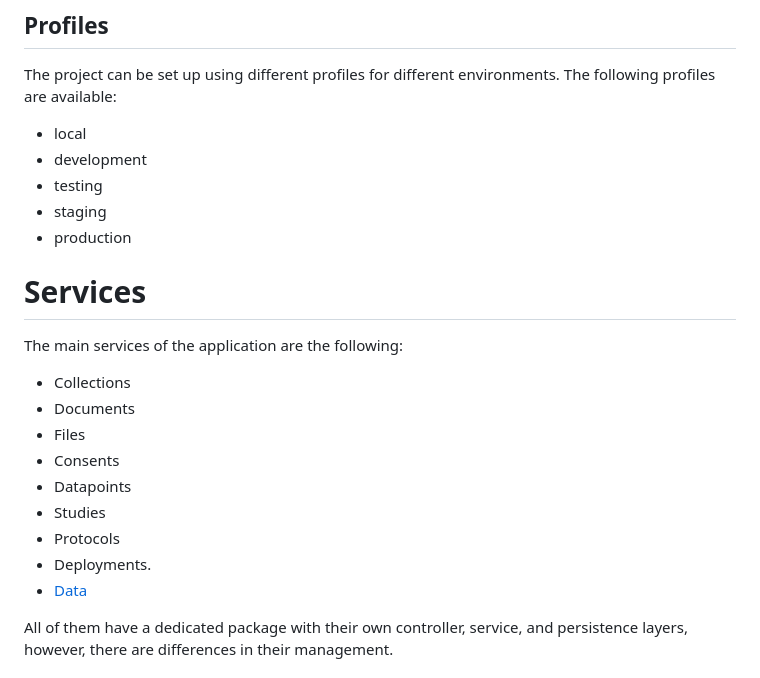
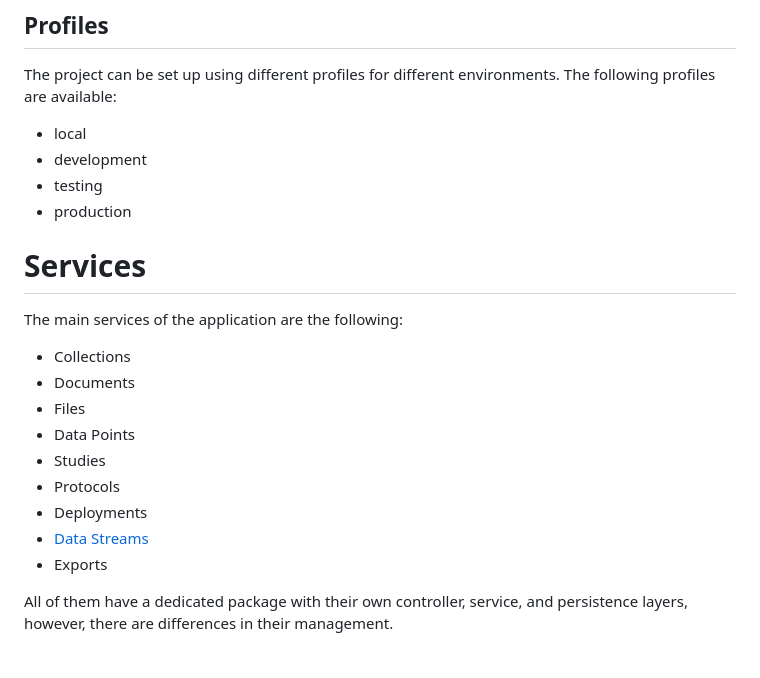
Before and after one commit to cph-cachet/carp-webservices-spring, a Markdown page: README.md, the part around the change. Rendered like a GitHub page.

Commit message:
Update documentation

```diff
--- a/README.md
+++ b/README.md
@@ -43,7 +43,6 @@ The project can be set up using different profiles for different environments. T
 - local
 - development
 - testing
-- staging
 - production
 
 # Services
@@ -53,12 +52,12 @@ The main services of the application are the following:
 * Collections
 * Documents
 * Files
-* Consents
-* Datapoints
+* Data Points
 * Studies
 * Protocols
-* Deployments.
-* [Data](docs/ws-data)
+* Deployments
+* [Data Streams](docs/ws-datastream)
+* Exports
 
 All of them have a dedicated package with their own controller, service, and persistence layers, however, there are differences in their management.
 
```
Also changed, not shown: docs/ws-datastream.md (renamed from docs/ws-data.md).
